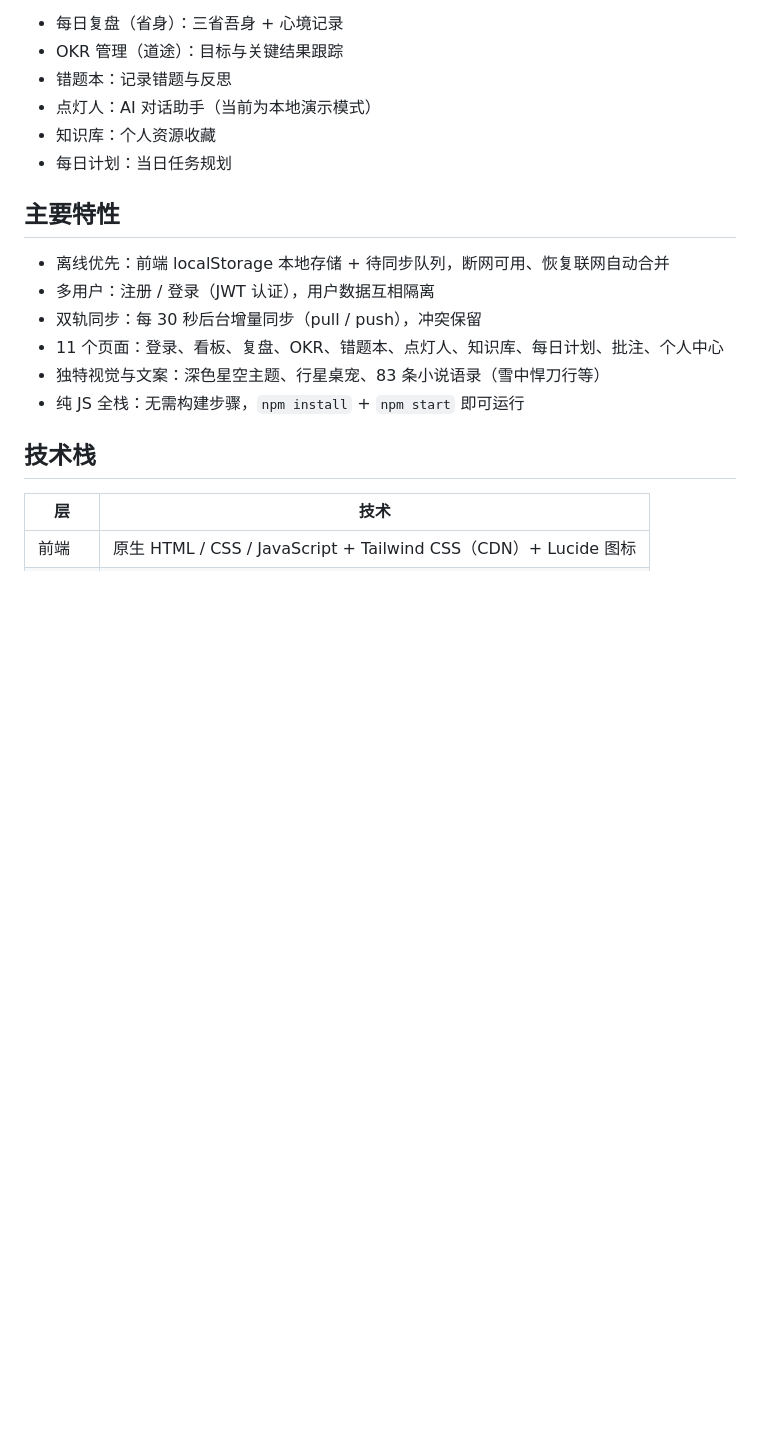
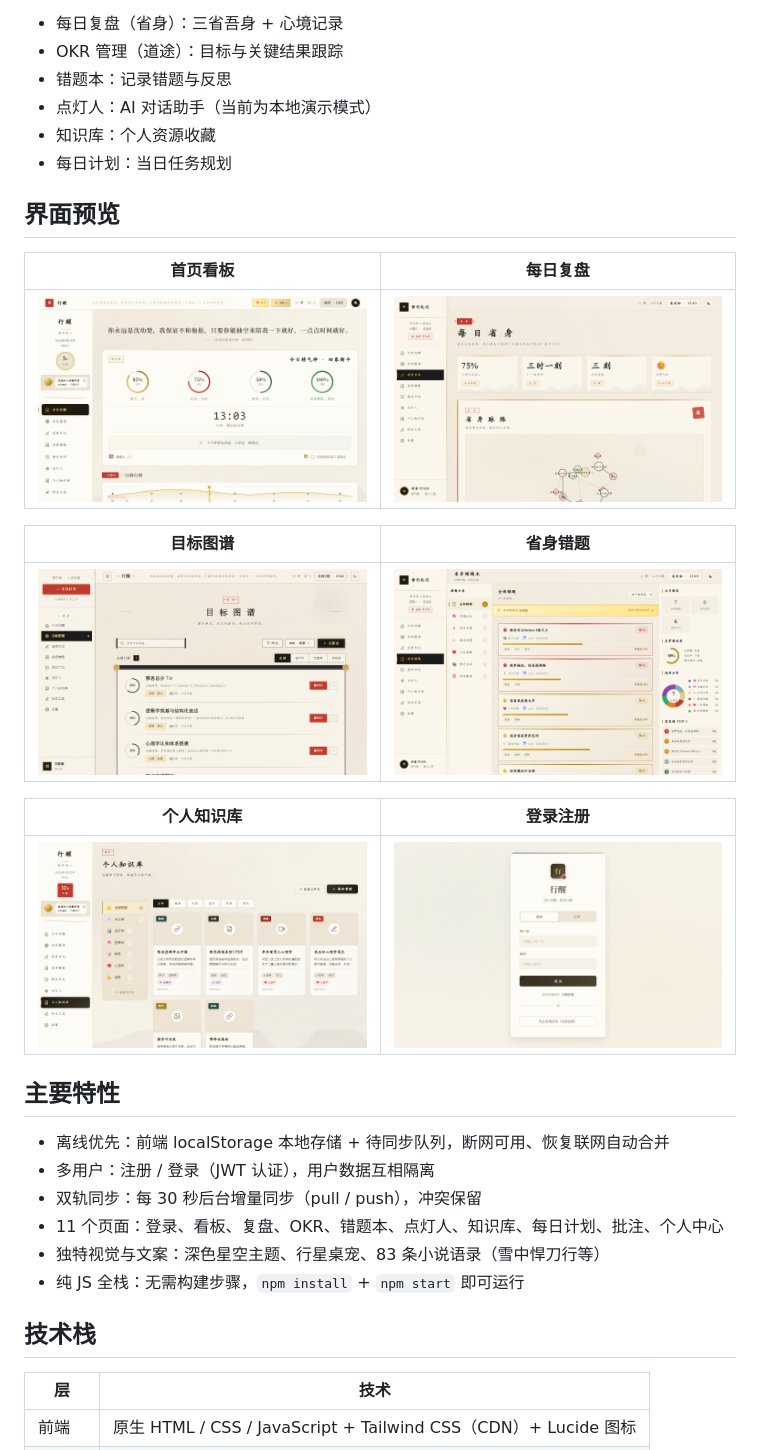
Before and after one commit to chen172510/daily-okr, a Markdown page: README.md, the part around the change. GitHub-like rendering; pictures changed too: docs/screenshots/01-login.png (added), docs/screenshots/02-dashboard.png (added), docs/screenshots/03-review.png (added); blank space fills up the shorter version.

Commit message:
docs: README 增加界面预览截图

```diff
--- a/README.md
+++ b/README.md
@@ -15,6 +15,20 @@
 - 点灯人：AI 对话助手（当前为本地演示模式）
 - 知识库：个人资源收藏
 - 每日计划：当日任务规划
+
+## 界面预览
+
+| 首页看板 | 每日复盘 |
+| --- | --- |
+| ![首页看板](docs/screenshots/02-dashboard.png) | ![每日复盘](docs/screenshots/03-review.png) |
+
+| 目标图谱 | 省身错题 |
+| --- | --- |
+| ![目标图谱](docs/screenshots/04-okrs.png) | ![省身错题](docs/screenshots/05-error-book.png) |
+
+| 个人知识库 | 登录注册 |
+| --- | --- |
+| ![个人知识库](docs/screenshots/06-resources.png) | ![登录注册](docs/screenshots/01-login.png) |
 
 ## 主要特性
 
```
